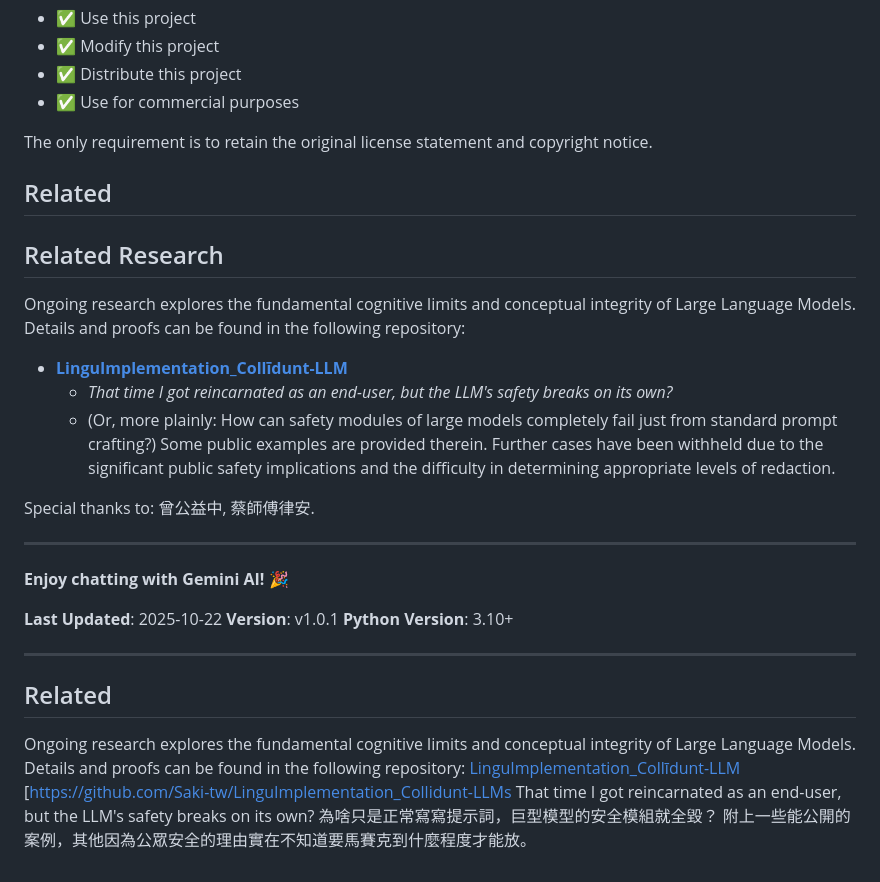
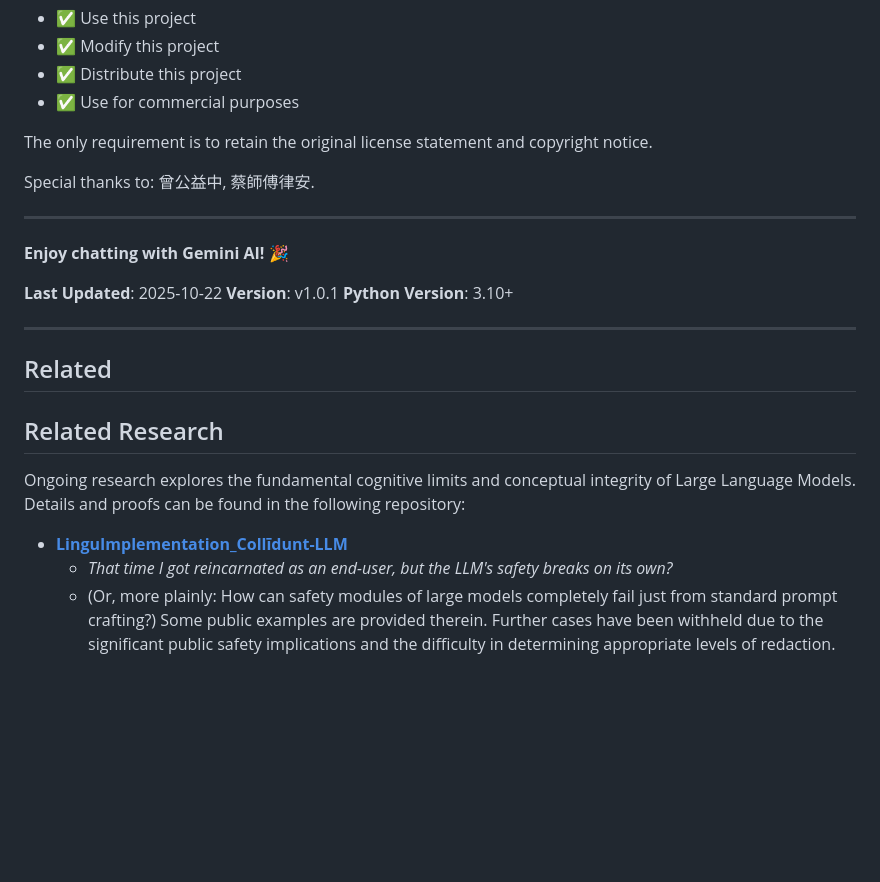
Before and after one commit to Saki-tw/ChatGemini_SakiTool, a Markdown page: README_EN.md, the part around the change. Drawn GitHub-style; blank space fills up the shorter version.

Commit message:
docs: Update documentation format

```diff
--- a/README_EN.md
+++ b/README_EN.md
@@ -417,14 +417,6 @@ In short, you are free to:
 
 The only requirement is to retain the original license statement and copyright notice.
 
-## Related
-## Related Research
-Ongoing research explores the fundamental cognitive limits and conceptual integrity of Large Language Models. Details and proofs can be found in the following repository:
-* **[LinguImplementation_Collīdunt-LLM](https://github.com/Saki-tw/LinguImplementation_Collidunt-LLM)**
-    * *That time I got reincarnated as an end-user, but the LLM's safety breaks on its own?*
-    * (Or, more plainly: How can safety modules of large models completely fail just from standard prompt crafting?)
-Some public examples are provided therein. Further cases have been withheld due to the significant public safety implications and the difficulty in determining appropriate levels of redaction.
-
 Special thanks to: 曾公益中, 蔡師傅律安.
 
 ---
@@ -438,9 +430,9 @@ Special thanks to: 曾公益中, 蔡師傅律安.
 ---
 
 ## Related
+## Related Research
 Ongoing research explores the fundamental cognitive limits and conceptual integrity of Large Language Models. Details and proofs can be found in the following repository:
-[LinguImplementation_Collīdunt-LLM](https://github.com/Saki-tw/LinguImplementation_Collidunt-LLM)
-[[https://github.com/Saki-tw/LinguImplementation_Collidunt-LLMs](GithubPage)
-That time I got reincarnated as an end-user, but the LLM's safety breaks on its own?
-為啥只是正常寫寫提示詞，巨型模型的安全模組就全毀？
-附上一些能公開的案例，其他因為公眾安全的理由實在不知道要馬賽克到什麼程度才能放。
+* **[LinguImplementation_Collīdunt-LLM](https://github.com/Saki-tw/LinguImplementation_Collidunt-LLM)**
+    * *That time I got reincarnated as an end-user, but the LLM's safety breaks on its own?*
+    * (Or, more plainly: How can safety modules of large models completely fail just from standard prompt crafting?)
+Some public examples are provided therein. Further cases have been withheld due to the significant public safety implications and the difficulty in determining appropriate levels of redaction.
```
